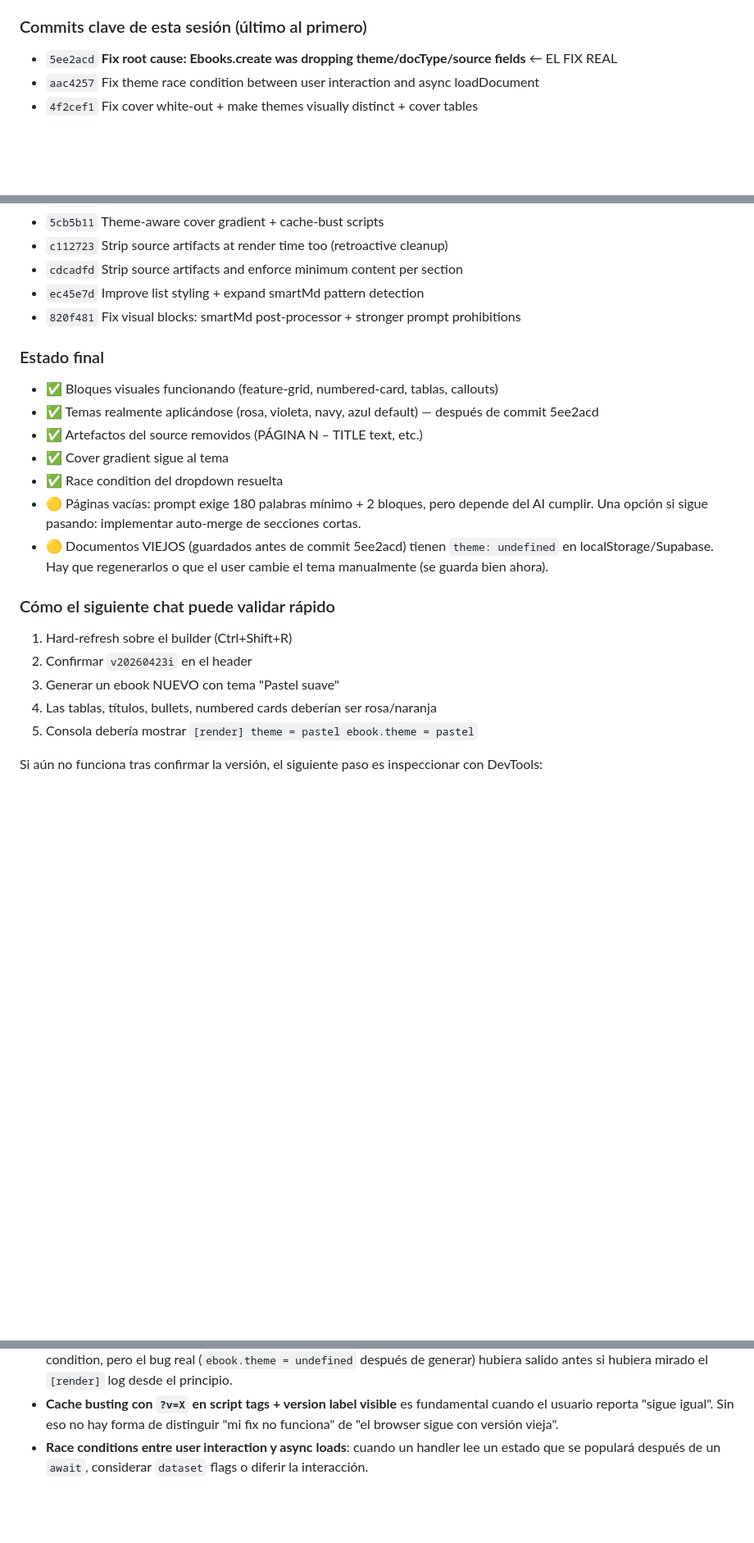
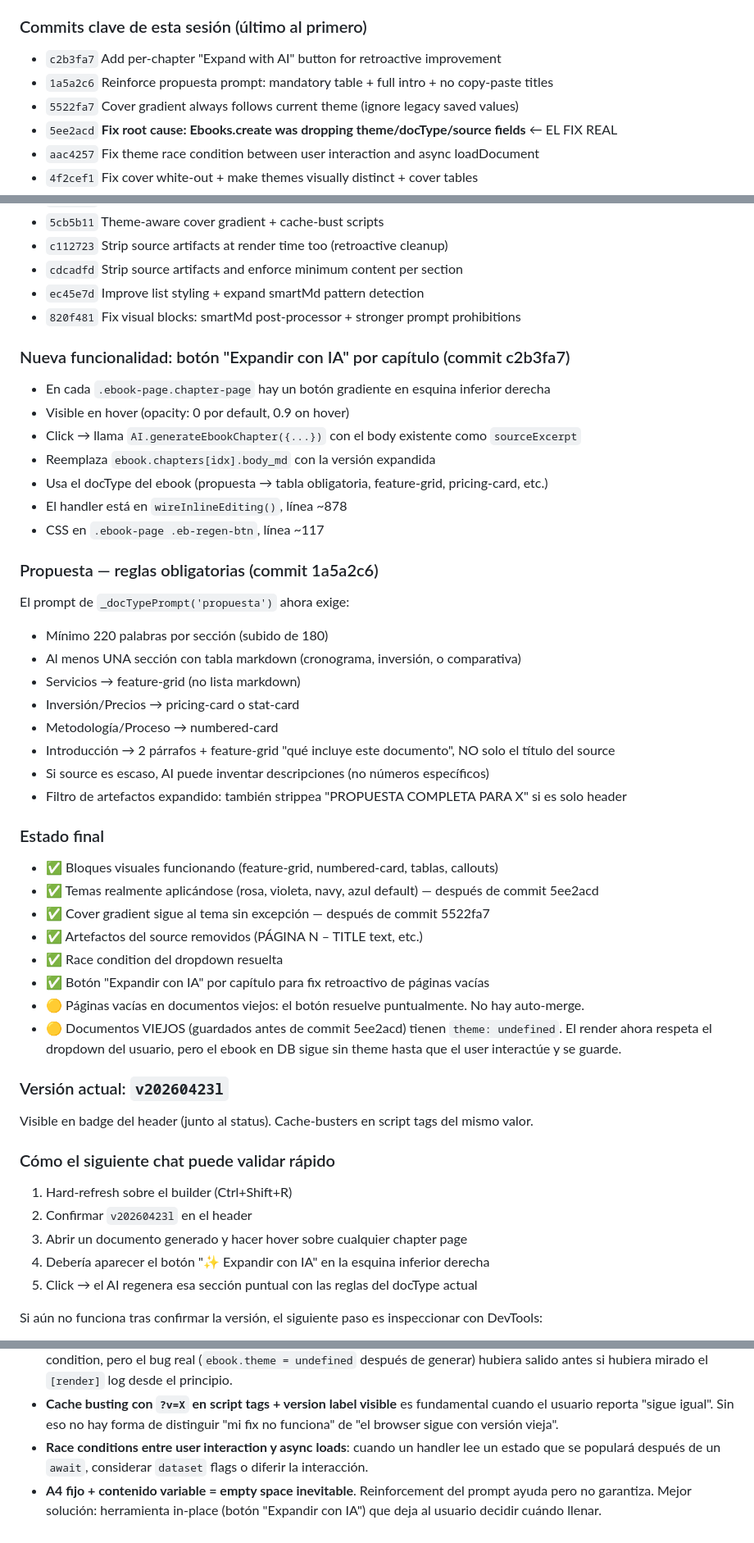
Before and after one commit to sandramon2412-png/mi-quizzes, a Markdown page: CLAUDE.md, 3 parts joined by grey strips. Shown at 82% size. Drawn GitHub-style; blank space fills up the shorter version.

Commit message:
Update CLAUDE.md with final session state: Expand-with-AI button + propuesta rules
Append the 3 commits made after the initial session summary:
- 5522fa7 Cover always follows theme
- 1a5a2c6 Propuesta prompt reinforcement (mandatory table + full intro)
- c2b3fa7 Per-chapter "Expand with AI" button

Document the new retroactive-fix mechanism (hover + click button →
regenerate single section with current docType rules). This is what
next chat should point user to when they report empty/sparse pages
on an already-generated document.

Current version: v20260423l.

https://claude.ai/code/session_01CkLqGWPVXxe8qZNvXaSdea

```diff
--- a/CLAUDE.md
+++ b/CLAUDE.md
@@ -434,6 +434,9 @@ Todos estos quedaron en el código y funcionan, pero la raíz del problema era `
   - CSS con `:not(.cover)` para no pisar gradiente de portada
 
 ### Commits clave de esta sesión (último al primero)
+- `c2b3fa7` Add per-chapter "Expand with AI" button for retroactive improvement
+- `1a5a2c6` Reinforce propuesta prompt: mandatory table + full intro + no copy-paste titles
+- `5522fa7` Cover gradient always follows current theme (ignore legacy saved values)
 - `5ee2acd` **Fix root cause: Ebooks.create was dropping theme/docType/source fields** ← EL FIX REAL
 - `aac4257` Fix theme race condition between user interaction and async loadDocument
 - `4f2cef1` Fix cover white-out + make themes visually distinct + cover tables
@@ -450,21 +453,45 @@ Todos estos quedaron en el código y funcionan, pero la raíz del problema era `
 - `ec45e7d` Improve list styling + expand smartMd pattern detection
 - `820f481` Fix visual blocks: smartMd post-processor + stronger prompt prohibitions
 
+### Nueva funcionalidad: botón "Expandir con IA" por capítulo (commit c2b3fa7)
+- En cada `.ebook-page.chapter-page` hay un botón gradiente en esquina inferior derecha
+- Visible en hover (opacity: 0 por default, 0.9 on hover)
+- Click → llama `AI.generateEbookChapter({...})` con el body existente como `sourceExcerpt`
+- Reemplaza `ebook.chapters[idx].body_md` con la versión expandida
+- Usa el docType del ebook (propuesta → tabla obligatoria, feature-grid, pricing-card, etc.)
+- El handler está en `wireInlineEditing()`, línea ~878
+- CSS en `.ebook-page .eb-regen-btn`, línea ~117
+
+### Propuesta — reglas obligatorias (commit 1a5a2c6)
+El prompt de `_docTypePrompt('propuesta')` ahora exige:
+- Mínimo 220 palabras por sección (subido de 180)
+- Al menos UNA sección con tabla markdown (cronograma, inversión, o comparativa)
+- Servicios → feature-grid (no lista markdown)
+- Inversión/Precios → pricing-card o stat-card
+- Metodología/Proceso → numbered-card
+- Introducción → 2 párrafos + feature-grid "qué incluye este documento", NO solo el título del source
+- Si source es escaso, AI puede inventar descripciones (no números específicos)
+- Filtro de artefactos expandido: también strippea "PROPUESTA COMPLETA PARA X" si es solo header
+
 ### Estado final
 - ✅ Bloques visuales funcionando (feature-grid, numbered-card, tablas, callouts)
 - ✅ Temas realmente aplicándose (rosa, violeta, navy, azul default) — después de commit 5ee2acd
+- ✅ Cover gradient sigue al tema sin excepción — después de commit 5522fa7
 - ✅ Artefactos del source removidos (PÁGINA N – TITLE text, etc.)
-- ✅ Cover gradient sigue al tema
 - ✅ Race condition del dropdown resuelta
-- 🟡 Páginas vacías: prompt exige 180 palabras mínimo + 2 bloques, pero depende del AI cumplir. Una opción si sigue pasando: implementar auto-merge de secciones cortas.
-- 🟡 Documentos VIEJOS (guardados antes de commit 5ee2acd) tienen `theme: undefined` en localStorage/Supabase. Hay que regenerarlos o que el user cambie el tema manualmente (se guarda bien ahora).
+- ✅ Botón "Expandir con IA" por capítulo para fix retroactivo de páginas vacías
+- 🟡 Páginas vacías en documentos viejos: el botón resuelve puntualmente. No hay auto-merge.
+- 🟡 Documentos VIEJOS (guardados antes de commit 5ee2acd) tienen `theme: undefined`. El render ahora respeta el dropdown del usuario, pero el ebook en DB sigue sin theme hasta que el user interactúe y se guarde.
+
+### Versión actual: `v20260423l`
+Visible en badge del header (junto al status). Cache-busters en script tags del mismo valor.
 
 ### Cómo el siguiente chat puede validar rápido
 1. Hard-refresh sobre el builder (Ctrl+Shift+R)
-2. Confirmar `v20260423i` en el header
-3. Generar un ebook NUEVO con tema "Pastel suave"
-4. Las tablas, títulos, bullets, numbered cards deberían ser rosa/naranja
-5. Consola debería mostrar `[render] theme = pastel ebook.theme = pastel`
+2. Confirmar `v20260423l` en el header
+3. Abrir un documento generado y hacer hover sobre cualquier chapter page
+4. Debería aparecer el botón "✨ Expandir con IA" en la esquina inferior derecha
+5. Click → el AI regenera esa sección puntual con las reglas del docType actual
 
 Si aún no funciona tras confirmar la versión, el siguiente paso es inspeccionar con DevTools:
 - F12 → Elements → click en `<div class="ebook-page-wrap">` → ver panel Styles → buscar `--doc-primary: #e0749c` inline
@@ -475,3 +502,4 @@ Si aún no funciona tras confirmar la versión, el siguiente paso es inspecciona
 - **Pedir console logs y version labels temprano**. Los logs de `[theme] change → X ebook? false` revelaron la race condition, pero el bug real (`ebook.theme = undefined` después de generar) hubiera salido antes si hubiera mirado el `[render]` log desde el principio.
 - **Cache busting con `?v=X` en script tags + version label visible** es fundamental cuando el usuario reporta "sigue igual". Sin eso no hay forma de distinguir "mi fix no funciona" de "el browser sigue con versión vieja".
 - **Race conditions entre user interaction y async loads**: cuando un handler lee un estado que se populará después de un `await`, considerar `dataset` flags o diferir la interacción.
+- **A4 fijo + contenido variable = empty space inevitable**. Reinforcement del prompt ayuda pero no garantiza. Mejor solución: herramienta in-place (botón "Expandir con IA") que deja al usuario decidir cuándo llenar.
```
